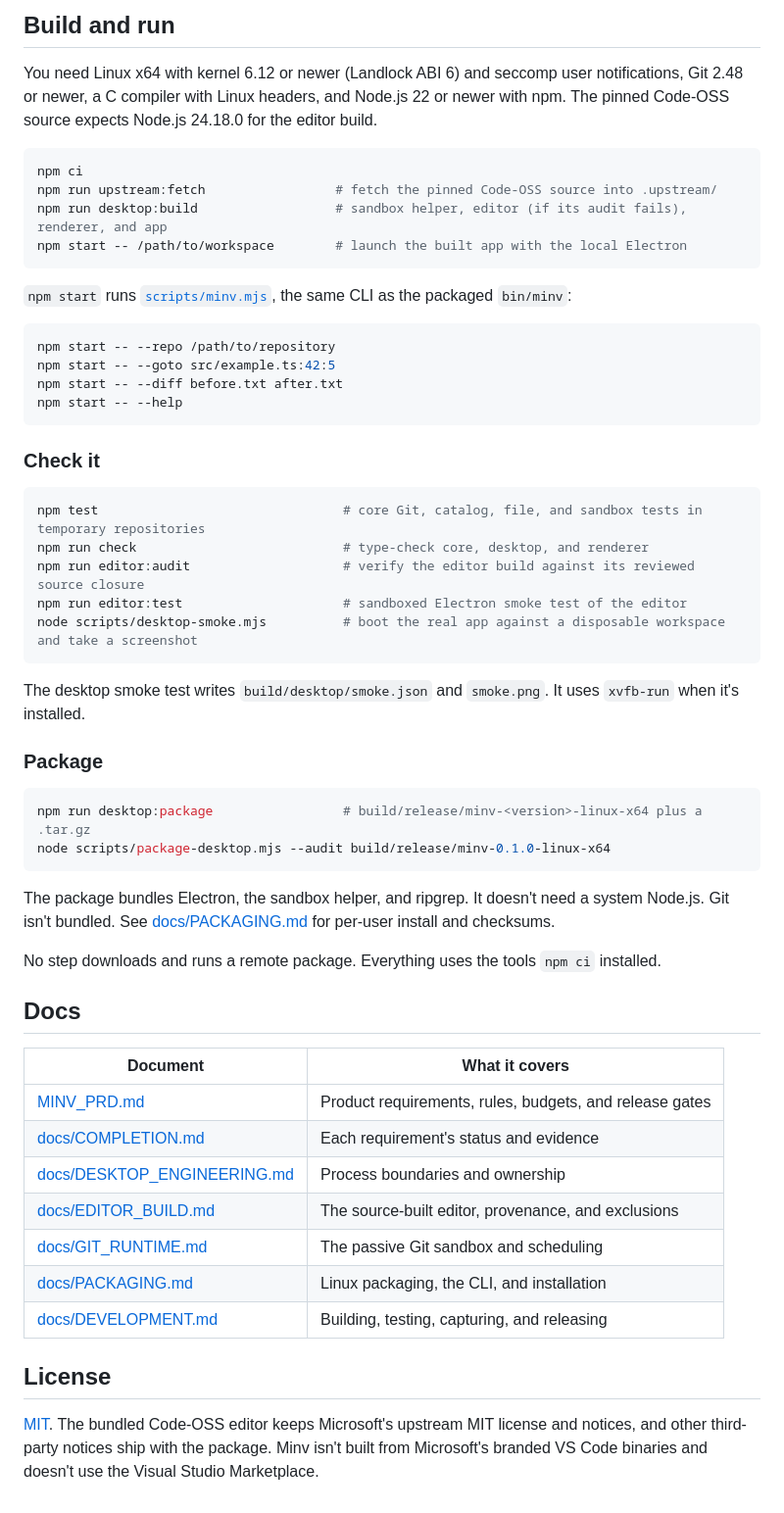
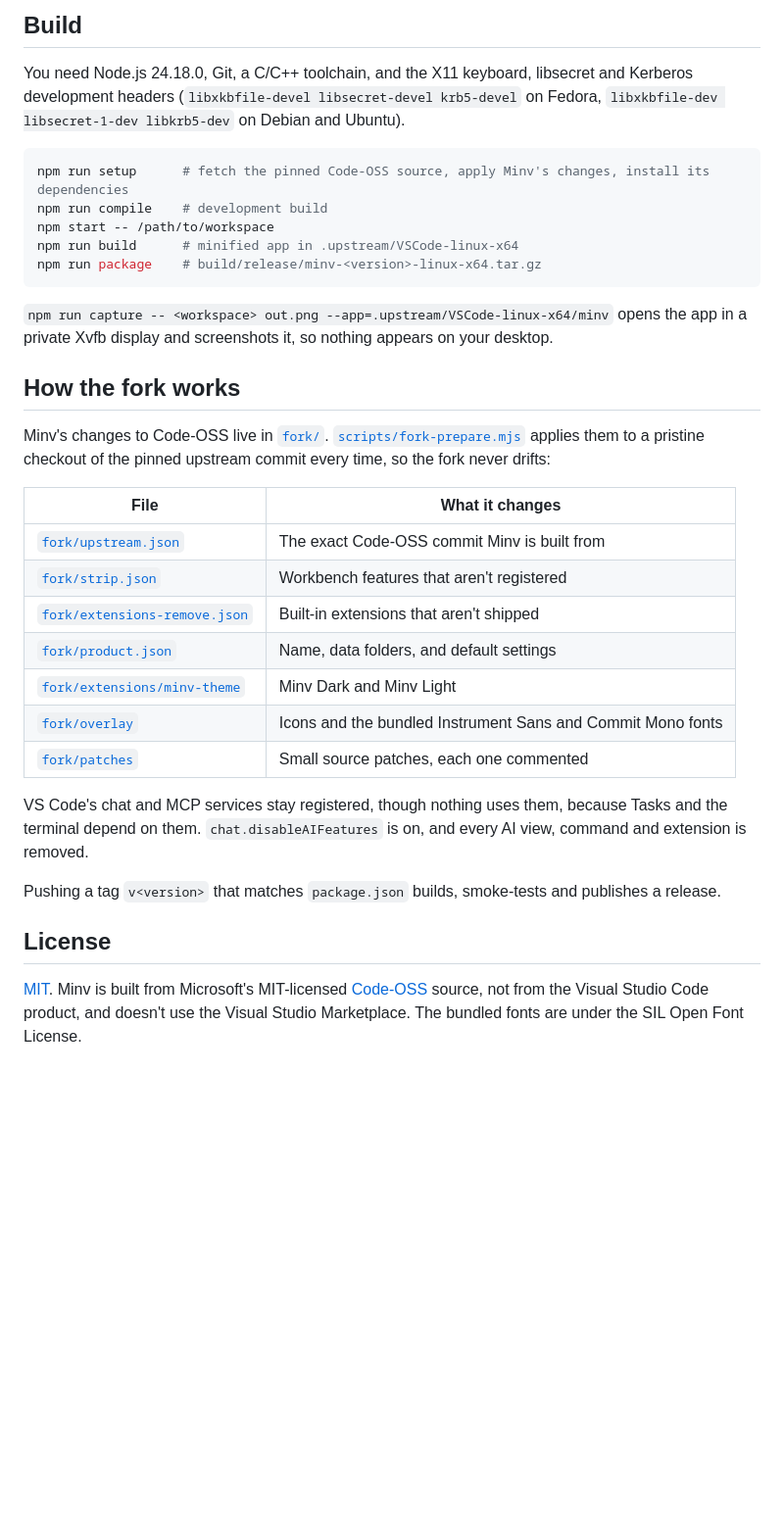
Before and after one commit to tyrannyme/minv, a Markdown page: README.md, the part around one of its changes. Shown at 98% size. Drawn GitHub-style; blank space fills up the shorter version.

````diff
--- a/README.md
+++ b/README.md
@@ -66,59 +29,36 @@ You need Linux x64 with kernel 6.12 or newer and Git 2.48 or newer. Everything e
 
-## Build and run
+## Build
 
-You need Linux x64 with kernel 6.12 or newer (Landlock ABI 6) and seccomp user notifications, Git 2.48 or newer, a C compiler with Linux headers, and Node.js 22 or newer with npm. The pinned Code-OSS source expects Node.js 24.18.0 for the editor build.
+You need Node.js 24.18.0, Git, a C/C++ toolchain, and the X11 keyboard, libsecret and Kerberos development headers (`libxkbfile-devel libsecret-devel krb5-devel` on Fedora, `libxkbfile-dev libsecret-1-dev libkrb5-dev` on Debian and Ubuntu).
 
 ```sh
-npm ci
-npm run upstream:fetch                 # fetch the pinned Code-OSS source into .upstream/
-npm run desktop:build                  # sandbox helper, editor (if its audit fails), renderer, and app
-npm start -- /path/to/workspace        # launch the built app with the local Electron
+npm run setup      # fetch the pinned Code-OSS source, apply Minv's changes, install its dependencies
+npm run compile    # development build
+npm start -- /path/to/workspace
+npm run build      # minified app in .upstream/VSCode-linux-x64
+npm run package    # build/release/minv-<version>-linux-x64.tar.gz
 ```
 
-`npm start` runs [`scripts/minv.mjs`](scripts/minv.mjs), the same CLI as the packaged `bin/minv`:
+`npm run capture -- <workspace> out.png --app=.upstream/VSCode-linux-x64/minv` opens the app in a private Xvfb display and screenshots it, so nothing appears on your desktop.
 
-```sh
-npm start -- --repo /path/to/repository
-npm start -- --goto src/example.ts:42:5
-npm start -- --diff before.txt after.txt
-npm start -- --help
-```
+## How the fork works
 
-### Check it
+Minv's changes to Code-OSS live in [`fork/`](fork). [`scripts/fork-prepare.mjs`](scripts/fork-prepare.mjs) applies them to a pristine checkout of the pinned upstream commit every time, so the fork never drifts:
 
-```sh
-npm test                                # core Git, catalog, file, and sandbox tests in temporary repositories
-npm run check                           # type-check core, desktop, and renderer
-npm run editor:audit                    # verify the editor build against its reviewed source closure
-npm run editor:test                     # sandboxed Electron smoke test of the editor
-node scripts/desktop-smoke.mjs          # boot the real app against a disposable workspace and take a screenshot
-```
+| File | What it changes |
+| --- | --- |
+| [`fork/upstream.json`](fork/upstream.json) | The exact Code-OSS commit Minv is built from |
+| [`fork/strip.json`](fork/strip.json) | Workbench features that aren't registered |
+| [`fork/extensions-remove.json`](fork/extensions-remove.json) | Built-in extensions that aren't shipped |
+| [`fork/product.json`](fork/product.json) | Name, data folders, and default settings |
+| [`fork/extensions/minv-theme`](fork/extensions/minv-theme) | Minv Dark and Minv Light |
+| [`fork/overlay`](fork/overlay) | Icons and the bundled Instrument Sans and Commit Mono fonts |
+| [`fork/patches`](fork/patches) | Small source patches, each one commented |
 
-The desktop smoke test writes `build/desktop/smoke.json` and `smoke.png`. It uses `xvfb-run` when it's installed.
+VS Code's chat and MCP services stay registered, though nothing uses them, because Tasks and the terminal depend on them. `chat.disableAIFeatures` is on, and every AI view, command and extension is removed.
 
-### Package
-
-```sh
-npm run desktop:package                 # build/release/minv-<version>-linux-x64 plus a .tar.gz
-node scripts/package-desktop.mjs --audit build/release/minv-0.1.0-linux-x64
-```
-
-The package bundles Electron, the sandbox helper, and ripgrep. It doesn't need a system Node.js. Git isn't bundled. See [docs/PACKAGING.md](docs/PACKAGING.md) for per-user install and checksums.
-
-No step downloads and runs a remote package. Everything uses the tools `npm ci` installed.
-
-## Docs
-
-| Document | What it covers |
-| --- | --- |
-| [MINV_PRD.md](MINV_PRD.md) | Product requirements, rules, budgets, and release gates |
-| [docs/COMPLETION.md](docs/COMPLETION.md) | Each requirement's status and evidence |
-| [docs/DESKTOP_ENGINEERING.md](docs/DESKTOP_ENGINEERING.md) | Process boundaries and ownership |
-| [docs/EDITOR_BUILD.md](docs/EDITOR_BUILD.md) | The source-built editor, provenance, and exclusions |
-| [docs/GIT_RUNTIME.md](docs/GIT_RUNTIME.md) | The passive Git sandbox and scheduling |
-| [docs/PACKAGING.md](docs/PACKAGING.md) | Linux packaging, the CLI, and installation |
-| [docs/DEVELOPMENT.md](docs/DEVELOPMENT.md) | Building, testing, capturing, and releasing |
+Pushing a tag `v<version>` that matches `package.json` builds, smoke-tests and publishes a release.
 
 ## License
 
-[MIT](LICENSE). The bundled Code-OSS editor keeps Microsoft's upstream MIT license and notices, and other third-party notices ship with the package. Minv isn't built from Microsoft's branded VS Code binaries and doesn't use the Visual Studio Marketplace.
+[MIT](LICENSE). Minv is built from Microsoft's MIT-licensed [Code-OSS](https://github.com/microsoft/vscode) source, not from the Visual Studio Code product, and doesn't use the Visual Studio Marketplace. The bundled fonts are under the SIL Open Font License.
````
Also changed, not shown: other parts of README.md (+9 -46 lines), docs/readme-assets/minv.png (added), 3 other files.
